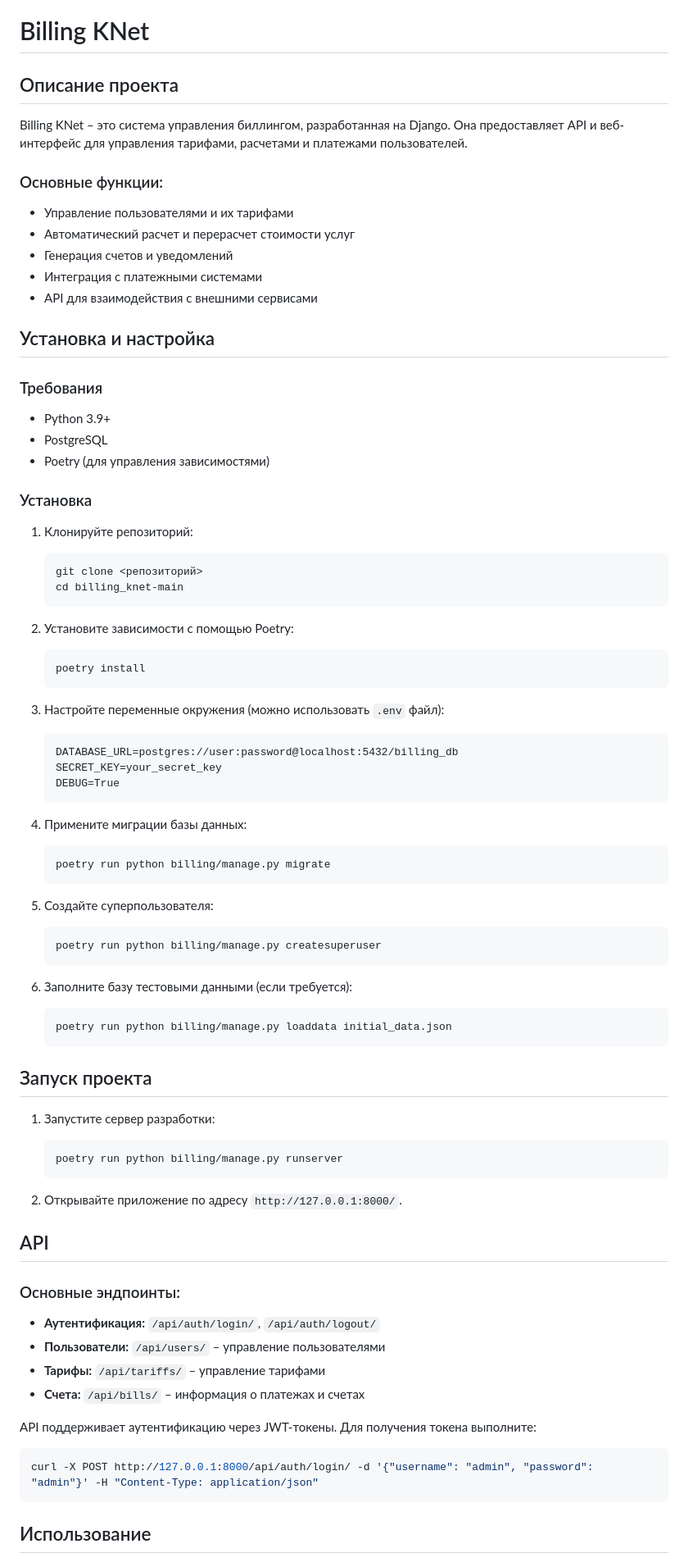
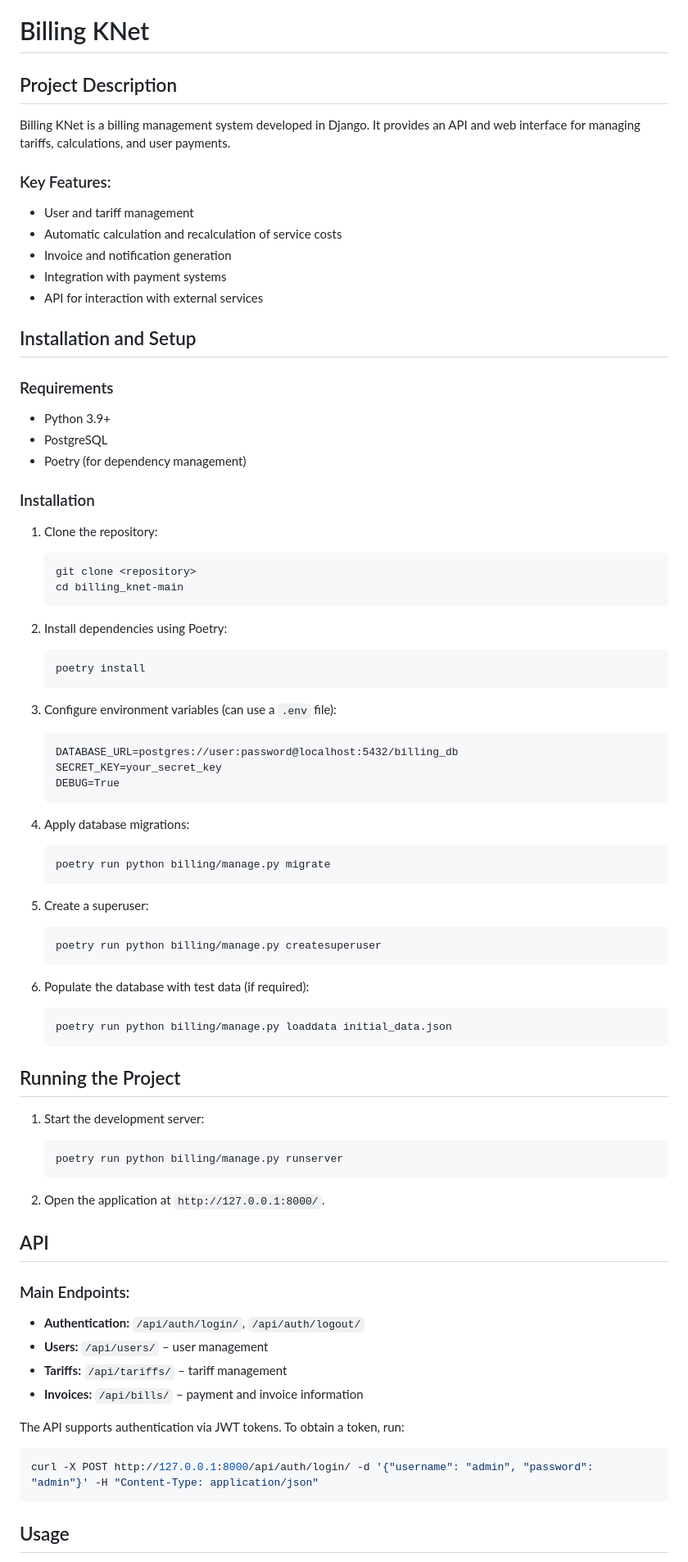
Before and after one commit to kokos02r2/billing_knet, a Markdown page: README.md, the part around the change printed below. Shown: that part at 82% size. Drawn GitHub-style.

````diff
--- a/README.md
+++ b/README.md
@@ -1,41 +1,41 @@
 # Billing KNet
 
-## Описание проекта
+## Project Description
 
-Billing KNet – это система управления биллингом, разработанная на Django. Она предоставляет API и веб-интерфейс для управления тарифами, расчетами и платежами пользователей.
+Billing KNet is a billing management system developed in Django. It provides an API and web interface for managing tariffs, calculations, and user payments.
 
-### Основные функции:
+### Key Features:
 
-- Управление пользователями и их тарифами
-- Автоматический расчет и перерасчет стоимости услуг
-- Генерация счетов и уведомлений
-- Интеграция с платежными системами
-- API для взаимодействия с внешними сервисами
+- User and tariff management
+- Automatic calculation and recalculation of service costs
+- Invoice and notification generation
+- Integration with payment systems
+- API for interaction with external services
 
-## Установка и настройка
+## Installation and Setup
 
-### Требования
+### Requirements
 
 - Python 3.9+
 - PostgreSQL
-- Poetry (для управления зависимостями)
+- Poetry (for dependency management)
 
-### Установка
+### Installation
 
-1. Клонируйте репозиторий:
+1. Clone the repository:
 
    ```bash
-   git clone <репозиторий>
+   git clone <repository>
    cd billing_knet-main
    ```
 
-2. Установите зависимости с помощью Poetry:
+2. Install dependencies using Poetry:
 
    ```bash
    poetry install
    ```
 
-3. Настройте переменные окружения (можно использовать `.env` файл):
+3. Configure environment variables (can use a `.env` file):
 
    ```
    DATABASE_URL=postgres://user:password@localhost:5432/billing_db
@@ -43,47 +43,47 @@ Billing KNet – это система управления биллингом,
    DEBUG=True
    ```
 
-4. Примените миграции базы данных:
+4. Apply database migrations:
 
    ```bash
    poetry run python billing/manage.py migrate
    ```
 
-5. Создайте суперпользователя:
+5. Create a superuser:
 
    ```bash
    poetry run python billing/manage.py createsuperuser
    ```
 
-6. Заполните базу тестовыми данными (если требуется):
+6. Populate the database with test data (if required):
    ```bash
    poetry run python billing/manage.py loaddata initial_data.json
    ```
 
-## Запуск проекта
+## Running the Project
 
-1. Запустите сервер разработки:
+1. Start the development server:
 
    ```bash
    poetry run python billing/manage.py runserver
    ```
 
-2. Открывайте приложение по адресу `http://127.0.0.1:8000/`.
+2. Open the application at `http://127.0.0.1:8000/`.
 
 ## API
 
-### Основные эндпоинты:
+### Main Endpoints:
 
-- **Аутентификация:** `/api/auth/login/`, `/api/auth/logout/`
-- **Пользователи:** `/api/users/` – управление пользователями
-- **Тарифы:** `/api/tariffs/` – управление тарифами
-- **Счета:** `/api/bills/` – информация о платежах и счетах
+- **Authentication:** `/api/auth/login/`, `/api/auth/logout/`
+- **Users:** `/api/users/` – user management
+- **Tariffs:** `/api/tariffs/` – tariff management
+- **Invoices:** `/api/bills/` – payment and invoice information
 
-API поддерживает аутентификацию через JWT-токены. Для получения токена выполните:
+The API supports authentication via JWT tokens. To obtain a token, run:
 
 ```bash
 curl -X POST http://127.0.0.1:8000/api/auth/login/ -d '{"username": "admin", "password": "admin"}' -H "Content-Type: application/json"
 ```
 
-## Использование
+## Usage
 
````
Also changed, not shown: other parts of README.md (+28 -28 lines).
